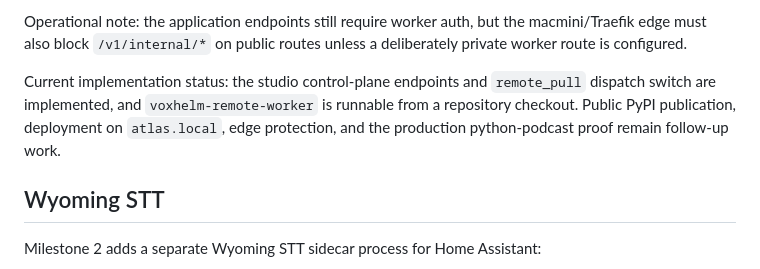
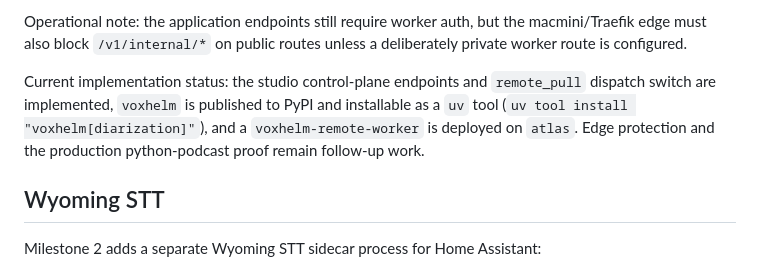
Before and after one commit to ephes/voxhelm, a Markdown page: README.md, the part around the change. Drawn GitHub-style.

Commit message:
Update status: voxhelm published to PyPI and worker deployed on atlas

```diff
--- a/README.md
+++ b/README.md
@@ -385,10 +385,10 @@ macmini/Traefik edge must also block `/v1/internal/*` on public routes unless a
 deliberately private worker route is configured.
 
 Current implementation status: the studio control-plane endpoints and
-`remote_pull` dispatch switch are implemented, and `voxhelm-remote-worker` is
-runnable from a repository checkout. Public PyPI publication, deployment on
-`atlas.local`, edge protection, and the production python-podcast proof remain
-follow-up work.
+`remote_pull` dispatch switch are implemented, `voxhelm` is published to PyPI
+and installable as a `uv` tool (`uv tool install "voxhelm[diarization]"`), and a
+`voxhelm-remote-worker` is deployed on `atlas`. Edge protection and the
+production python-podcast proof remain follow-up work.
 
 ## Wyoming STT
 
```
